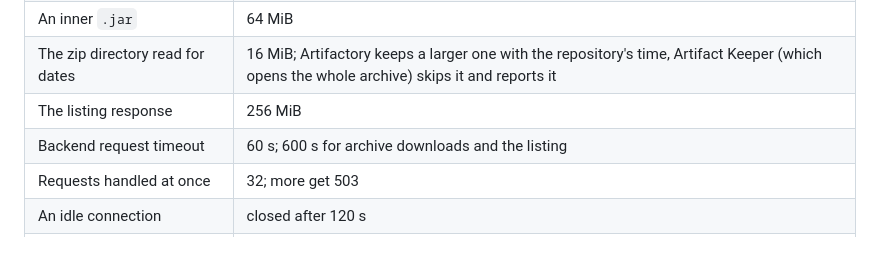
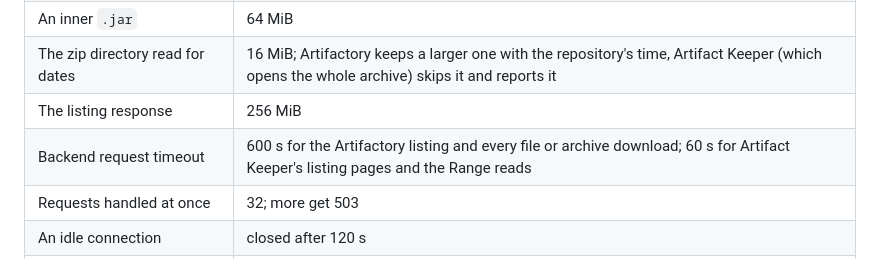
Before and after one commit to HaleTechCo/easy-update-center, a Markdown page: docs/architecture/repo-adapter.md, the part around the change. Rendered like a GitHub page.

Commit message:
Match the repo-adapter limits table to the backends' timeouts
The backends use the 600 s timeout for every file download and for
Artifactory's listing, and the 60 s default for Artifact Keeper's listing
pages and Range reads, not 600 s only for archives and the listing.

Co-Authored-By: Claude Sonnet 5.5 <noreply@anthropic.com>

```diff
--- a/docs/architecture/repo-adapter.md
+++ b/docs/architecture/repo-adapter.md
@@ -126,7 +126,7 @@ Archives are untrusted input.
 | An inner `.jar` | 64 MiB |
 | The zip directory read for dates | 16 MiB; Artifactory keeps a larger one with the repository's time, Artifact Keeper (which opens the whole archive) skips it and reports it |
 | The listing response | 256 MiB |
-| Backend request timeout | 60 s; 600 s for archive downloads and the listing |
+| Backend request timeout | 600 s for the Artifactory listing and every file or archive download; 60 s for Artifact Keeper's listing pages and the Range reads |
 | Requests handled at once | 32; more get 503 |
 | An idle connection | closed after 120 s |
 | A listing request's `Content-Length` | at most 64 KiB (413); not a number, or negative: 400 |
```
